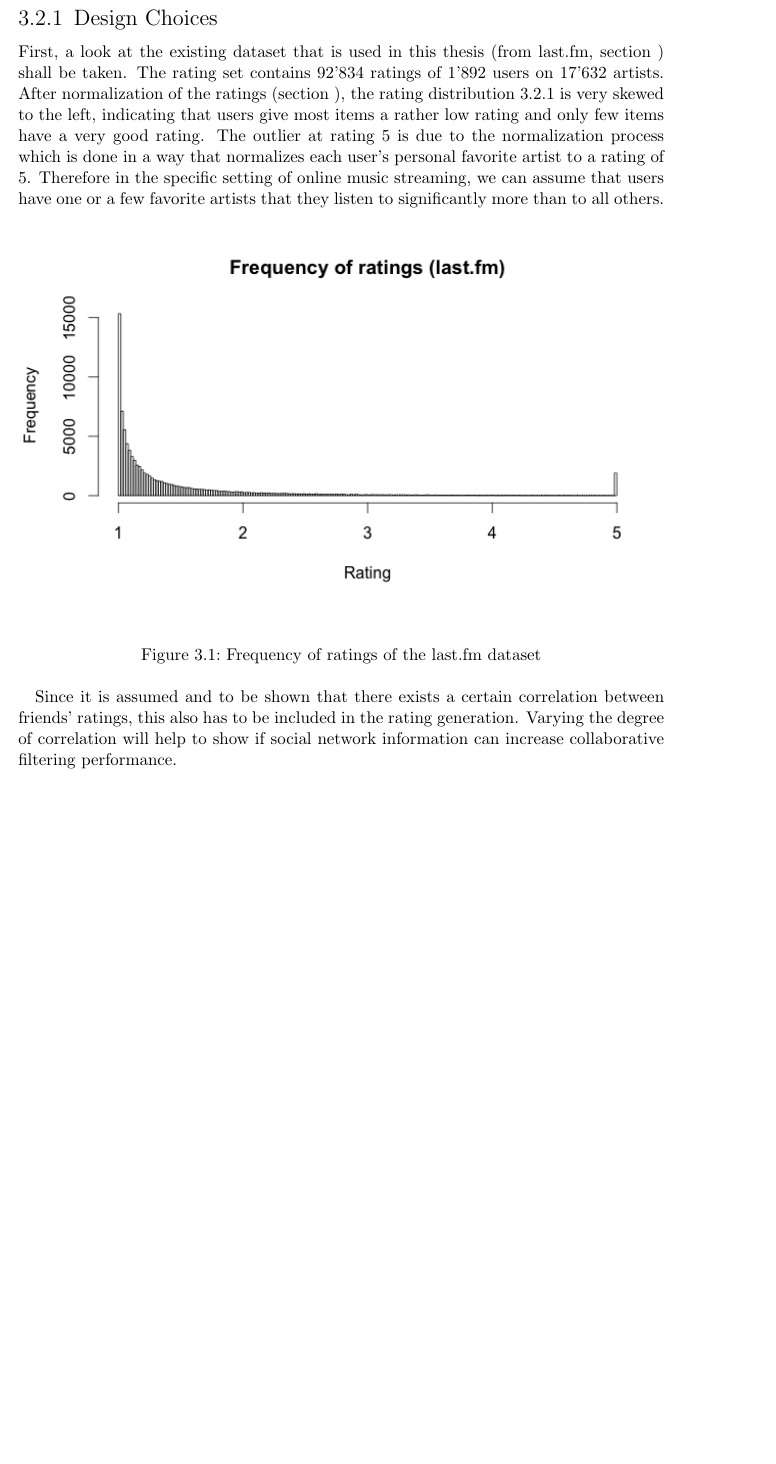
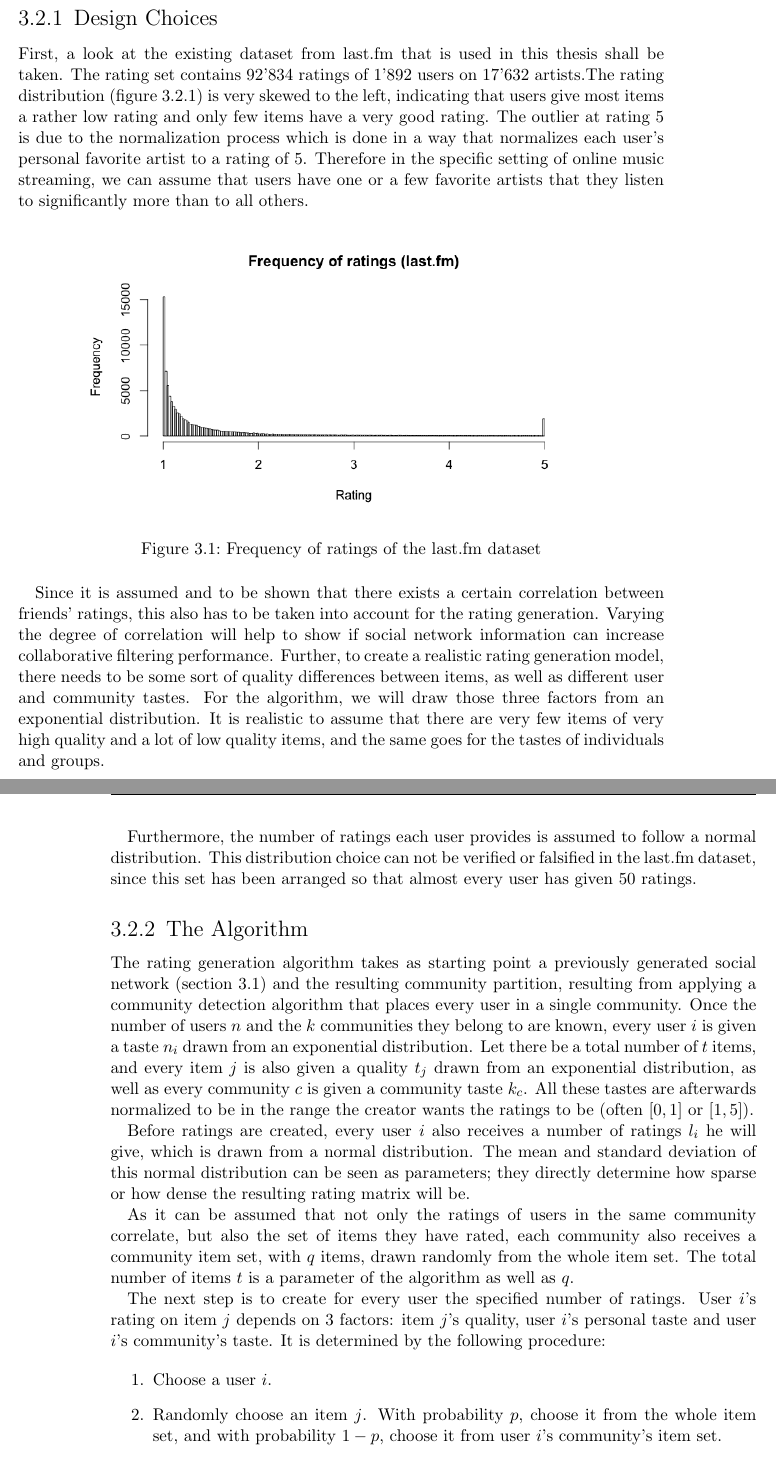
Before and after one commit to MatthiasFelix/Thesis, a LaTeX thesis (Thesis_LaTeX/thesis.tex, which reads Thesis_LaTeX/3-artificialdata/artificialdata.tex): part of page 25 of 43 before the commit and two parts of pages 25 and 26 of 43 after it, the two joined at a grey line, cut so that both start at the same text, the shorter picture padded with empty space. Compiled offline with pdfLaTeX.

Commit message:
31.07.14_2

```diff
--- a/Thesis_LaTeX/3-artificialdata/artificialdata.tex
+++ b/Thesis_LaTeX/3-artificialdata/artificialdata.tex
@@ -59,20 +59,34 @@ The big disadvantage of this algorithm is that is runs in worst-case time $O(m^2
 \label{ssst:communitywalktrap} This is an algorithm proposed by \cite{Pons_2005}. Their approach is based on the assumption that random walks on networks tend to stay within communities, since there are many connections inside communities and only few between them. It runs in worst-case time $O(m n^2)$, but since most real-world networks are very sparse, it usually runs in $O(n^2\log n)$.
 
 \cite{Pons_2005} introduce a distance measure $r$ between two nodes, which is large if the nodes are in different communities and small otherwise. This distance is computed from the information given by random walks in the graph. The algorithm itself then is also an agglomerative one; it starts with $n$ communities containing one node each, and then merges communities based on their distance. At each step, the two communities are merged that minimize the mean of the squared distances between each node and its community.
-
+% RATING GENERATION
 \section{Artificial Rating Generation}
 \label{st:artificialratinggeneration} The generation of artificial ratings is a field that has not been in the focus of recent research like network generation. The application area of artificially generated ratings is very limited and mostly constricted to empiric research and experiments. In the next section, the design choices that were made are explained and justified in more detail.
 
 \subsection{Design Choices}
-\label{sst:designchoices} First, a look at the existing dataset that is used in this thesis (from last.fm, section %blabla
-) shall be taken. The rating set contains 92'834 ratings of 1'892 users on 17'632 artists. After normalization of the ratings (section %blabla
-), the rating distribution \ref{f:frequencyofratings} is very skewed to the left, indicating that users give most items a rather low rating and only few items have a very good rating. The outlier at rating 5 is due to the normalization process which is done in a way that normalizes each user's personal favorite artist to a rating of 5. Therefore in the specific setting of online music streaming, we can assume that users have one or a few favorite artists that they listen to significantly more than to all others.
+\label{sst:designchoices} First, a look at the existing dataset from last.fm that is used in this thesis shall be taken. The rating set contains 92'834 ratings of 1'892 users on 17'632 artists.The rating distribution (figure \ref{f:frequencyofratings}) is very skewed to the left, indicating that users give most items a rather low rating and only few items have a very good rating. The outlier at rating 5 is due to the normalization process which is done in a way that normalizes each user's personal favorite artist to a rating of 5. Therefore in the specific setting of online music streaming, we can assume that users have one or a few favorite artists that they listen to significantly more than to all others.
 
 \begin{figure}[!ht]
 \centering
-\includegraphics[width=425px]{./3-artificialdata/figures/FrequencyOfRatings_Lastfm.png}
+\includegraphics[width=325px]{./3-artificialdata/figures/FrequencyOfRatings_Lastfm.png}
 \label{f:frequencyofratings}
 \caption{Frequency of ratings of the last.fm dataset}
 \end{figure}
 
-Since it is assumed and to be shown that there exists a certain correlation between friends' ratings, this also has to be included in the rating generation. Varying the degree of correlation will help to show if social network information can increase collaborative filtering performance.
+Since it is assumed and to be shown that there exists a certain correlation between friends' ratings, this also has to be taken into account for the rating generation. Varying the degree of correlation will help to show if social network information can increase collaborative filtering performance. Further, to create a realistic rating generation model, there needs to be some sort of quality differences between items, as well as different user and community tastes. For the algorithm, we will draw those three factors from an exponential distribution. It is realistic to assume that there are very few items of very high quality and a lot of low quality items, and the same goes for the tastes of individuals and groups.
+
+Furthermore, the number of ratings each user provides is assumed to follow a normal distribution. This distribution choice can not be verified or falsified in the last.fm dataset, since this set has been arranged so that almost every user has given 50 ratings.
+
+\subsection{The Algorithm}
+\label{sst:thealgorithm} The rating generation algorithm takes as starting point a previously generated social network (section \ref{st:artificialnetworkgeneration}) and the resulting community partition, resulting from applying a community detection algorithm that places every user in a single community. Once the number of users $n$ and the $k$ communities they belong to are known, every user $i$ is given a taste $n_i$ drawn from an exponential distribution. Let there be a total number of $t$ items, and every item $j$ is also given a quality $t_j$ drawn from an exponential distribution, as well as every community $c$ is given a community taste $k_c$. All these tastes are afterwards normalized to be in the range the creator wants the ratings to be (often $[0,1]$ or $[1,5]$).
+
+Before ratings are created, every user $i$ also receives a number of ratings $l_i$ he will give, which is drawn from a normal distribution. The mean and standard deviation of this normal distribution can be seen as parameters; they directly determine how sparse or how dense the resulting rating matrix will be.
+
+As it can be assumed that not only the ratings of users in the same community correlate, but also the set of items they have rated, each community also receives a community item set, with $q$ items, drawn randomly from the whole item set. The total number of items $t$ is a parameter of the algorithm as well as $q$.
+
+The next step is to create for every user the specified number of ratings. User $i$'s rating on item $j$ depends on 3 factors: item $j$'s quality, user $i$'s personal taste and user $i$'s community's taste. It is determined by the following procedure:
+
+\begin{enumerate}
+\item Choose a user $i$.
+\item Randomly choose an item $j$. With probability $p$, choose it from the whole item set, and with probability $1-p$, choose it from user $i$'s community's item set.
+\item If the user has not already rated this item, calculate $r_i(j)$ as $a \cdot t_j + b \cdot n_i + c \cdot k_c$, with $a,b,c \in [0,1]$ and $a+b+c=1$. $r_i(j)$ is thus a convex combination of the three factors $t_j$, $n_i$ and $k_c$.
```
Also changed, not shown: Thesis_LaTeX/2-recommendersystemssocialnetworks/recommendersystemssocialnetworks.tex (+1 -1 lines), Thesis_LaTeX/4-experiments/experiments.tex (+19 -15 lines), Thesis_LaTeX/thesis.pdf, Thesis_LaTeX/3-artificialdata/artificialdata.tex (7 more changed lines), 6 other files.
